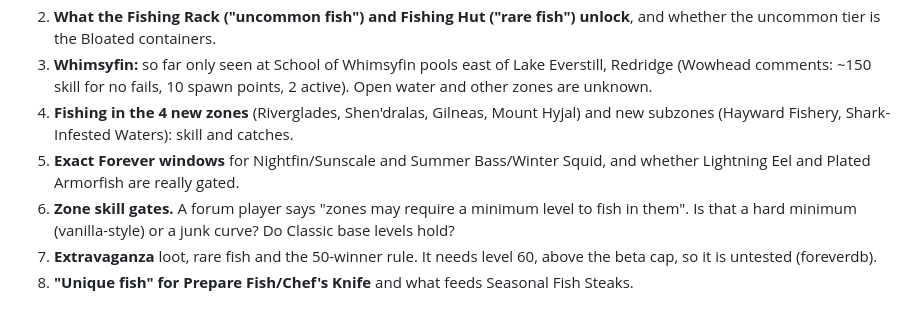
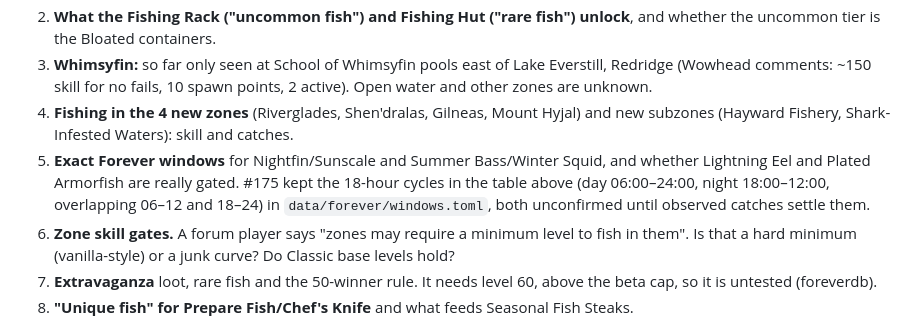
Before and after one commit to timemir/pagle-addon, a Markdown page: docs/research/forever-content-data.md, the part around the change. GitHub-like rendering.

Commit message:
Give ANN-R45's Nightfin example the night window #175 kept, 18:00–12:00, and note it in the research (#175)
Co-Authored-By: Claude Opus 5.5 <noreply@anthropic.com>

```diff
--- a/docs/research/forever-content-data.md
+++ b/docs/research/forever-content-data.md
@@ -103,7 +103,7 @@ Join three layers on item ID and area ID. Ship IDs and resolve names, icons and
 2. **What the Fishing Rack ("uncommon fish") and Fishing Hut ("rare fish") unlock**, and whether the uncommon tier is the Bloated containers.
 3. **Whimsyfin:** so far only seen at School of Whimsyfin pools east of Lake Everstill, Redridge (Wowhead comments: ~150 skill for no fails, 10 spawn points, 2 active). Open water and other zones are unknown.
 4. **Fishing in the 4 new zones** (Riverglades, Shen'dralas, Gilneas, Mount Hyjal) and new subzones (Hayward Fishery, Shark-Infested Waters): skill and catches.
-5. **Exact Forever windows** for Nightfin/Sunscale and Summer Bass/Winter Squid, and whether Lightning Eel and Plated Armorfish are really gated.
+5. **Exact Forever windows** for Nightfin/Sunscale and Summer Bass/Winter Squid, and whether Lightning Eel and Plated Armorfish are really gated. #175 kept the 18-hour cycles in the table above (day 06:00–24:00, night 18:00–12:00, overlapping 06–12 and 18–24) in `data/forever/windows.toml`, both unconfirmed until observed catches settle them.
 6. **Zone skill gates.** A forum player says "zones may require a minimum level to fish in them". Is that a hard minimum (vanilla-style) or a junk curve? Do Classic base levels hold?
 7. **Extravaganza** loot, rare fish and the 50-winner rule. It needs level 60, above the beta cap, so it is untested (foreverdb).
 8. **"Unique fish" for Prepare Fish/Chef's Knife** and what feeds Seasonal Fish Steaks.
```
Also changed, not shown: 1 other file.
